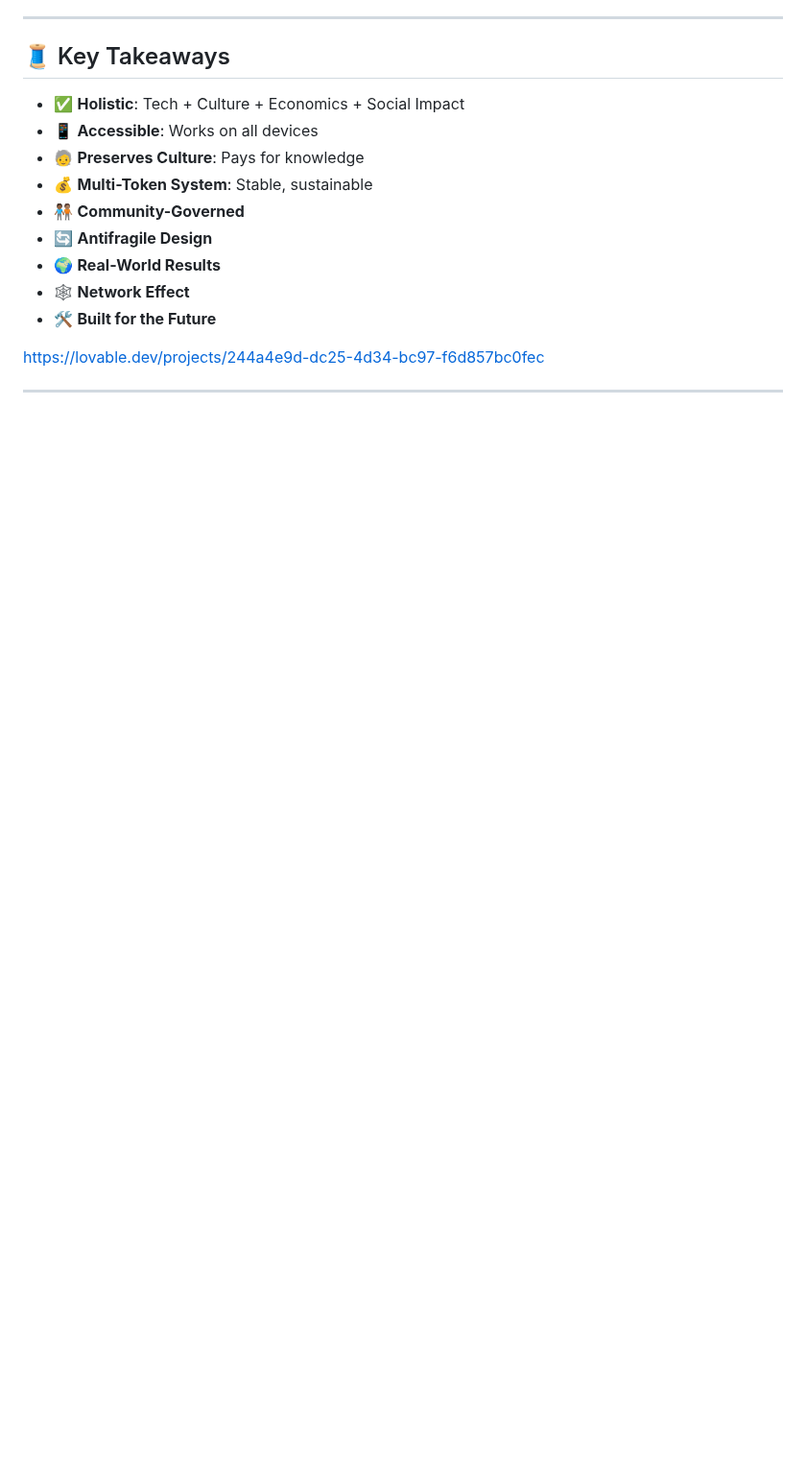
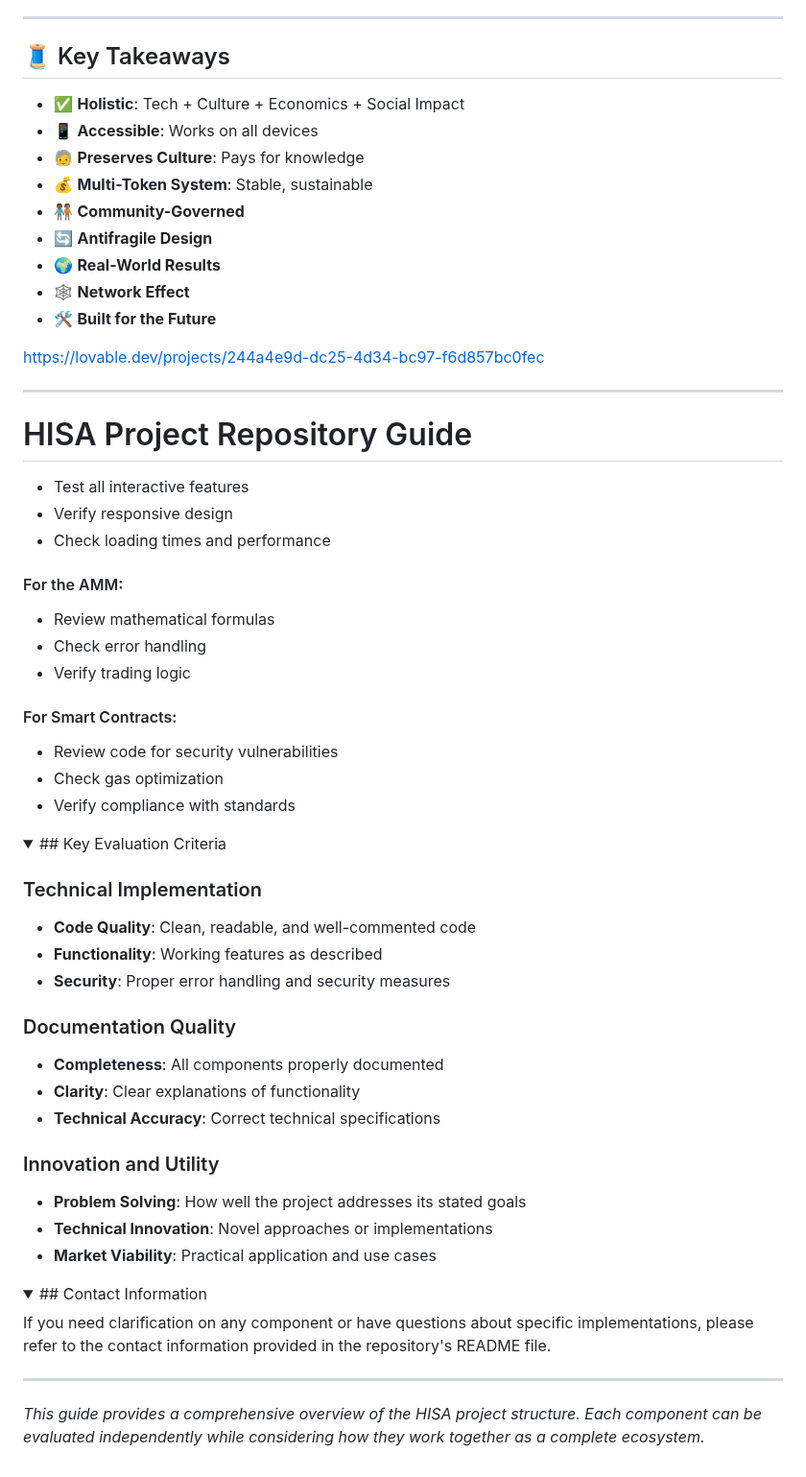
Before and after one commit to Drekahshi/HISA-PEOPLES-CHAIN, a Markdown page: README.md, the part around one of its changes. Shown at 96% size. Drawn GitHub-style; folded sections open; blank space fills up the shorter version.

```diff
--- a/README.md
+++ b/README.md
@@ -172,3 +172,60 @@ Not just a product—**a platform** for:
 https://lovable.dev/projects/244a4e9d-dc25-4d34-bc97-f6d857bc0fec
 
 ---
+<style>
+  .hisa-guide { font-family: 'Segoe UI', Tahoma, sans-serif; max-width: 800px; margin: 0 auto; }
+  .collapsible { background-color: #f0f7ff; border-left: 4px solid #4a90e2; margin: 12px 0; }
+  .collapsible summary { padding: 12px 15px; cursor: pointer; font-weight: 600; }
+  .collapsible .content { padding: 0 15px 15px; border-left: 2px dashed #cce0ff; }
+</style>
+
+<div class="hisa-guide">
+
+# HISA Project Repository Guide
+- Test all interactive features
+- Verify responsive design
+- Check loading times and performance
+
+#### For the AMM:
+- Review mathematical formulas
+- Check error handling
+- Verify trading logic
+
+#### For Smart Contracts:
+- Review code for security vulnerabilities
+- Check gas optimization
+- Verify compliance with standards
+
+<details class="collapsible">
+<summary>## Key Evaluation Criteria</summary>
+<div class="content">
+
+### Technical Implementation
+- **Code Quality**: Clean, readable, and well-commented code
+- **Functionality**: Working features as described
+- **Security**: Proper error handling and security measures
+
+### Documentation Quality
+- **Completeness**: All components properly documented
+- **Clarity**: Clear explanations of functionality
+- **Technical Accuracy**: Correct technical specifications
+
+### Innovation and Utility
+- **Problem Solving**: How well the project addresses its stated goals
+- **Technical Innovation**: Novel approaches or implementations
+- **Market Viability**: Practical application and use cases
+</div>
+</details>
+
+<details class="collapsible">
+<summary>## Contact Information</summary>
+<div class="content">
+If you need clarification on any component or have questions about specific implementations, please refer to the contact information provided in the repository's README file.
+</div>
+</details>
+
+---
+
+*This guide provides a comprehensive overview of the HISA project structure. Each component can be evaluated independently while considering how they work together as a complete ecosystem.*
+
+</div>
```
Also changed, not shown: other parts of README.md (+4 -4 lines).
